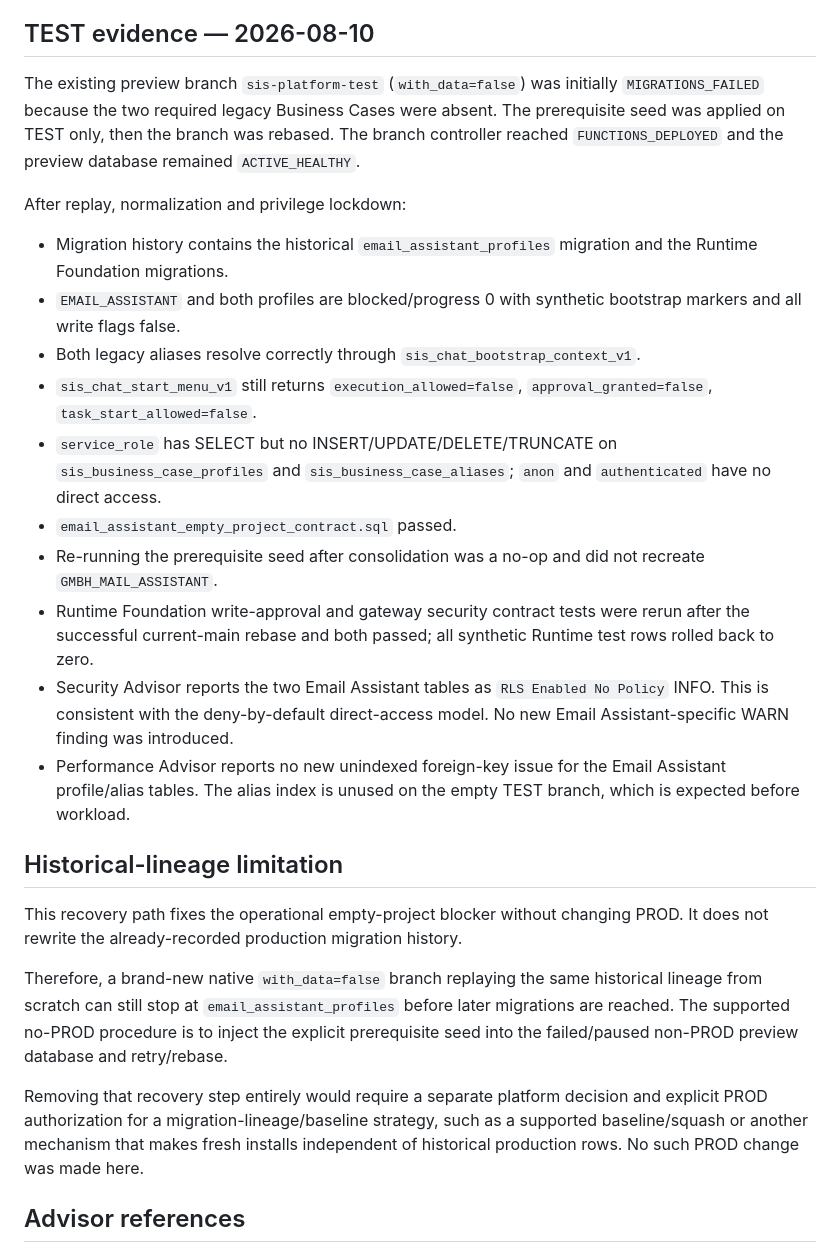
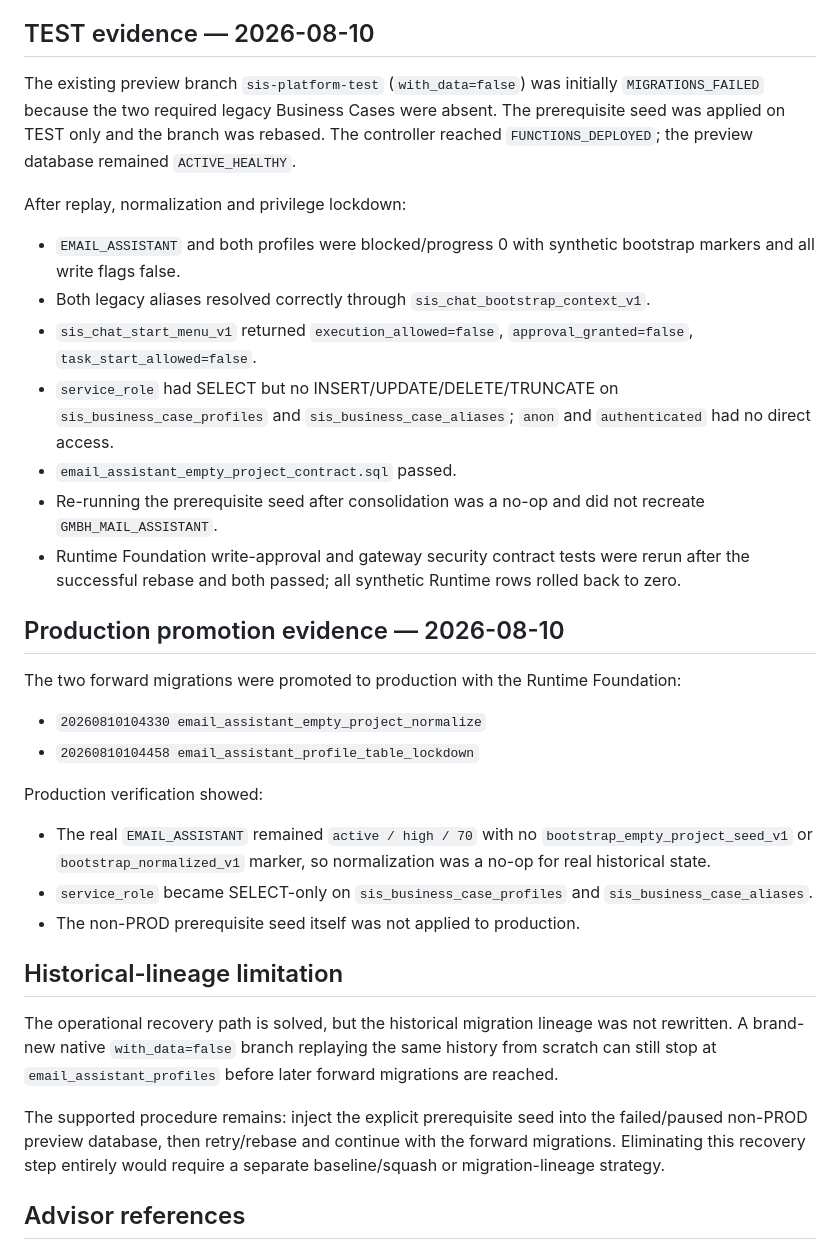
Before and after one commit to sisplatformautomation-commits/sis-platform, a Markdown page: docs/empty-project-bootstrap.md, the part around one of its changes. Drawn GitHub-style.

Commit message:
Document promoted empty-project recovery path

```diff
--- a/docs/empty-project-bootstrap.md
+++ b/docs/empty-project-bootstrap.md
@@ -45,28 +45,36 @@ For a marker-gated empty project, the resulting state is:
 
 ## TEST evidence — 2026-08-10
 
-The existing preview branch `sis-platform-test` (`with_data=false`) was initially `MIGRATIONS_FAILED` because the two required legacy Business Cases were absent. The prerequisite seed was applied on TEST only, then the branch was rebased. The branch controller reached `FUNCTIONS_DEPLOYED` and the preview database remained `ACTIVE_HEALTHY`.
+The existing preview branch `sis-platform-test` (`with_data=false`) was initially `MIGRATIONS_FAILED` because the two required legacy Business Cases were absent. The prerequisite seed was applied on TEST only and the branch was rebased. The controller reached `FUNCTIONS_DEPLOYED`; the preview database remained `ACTIVE_HEALTHY`.
 
 After replay, normalization and privilege lockdown:
 
-- Migration history contains the historical `email_assistant_profiles` migration and the Runtime Foundation migrations.
-- `EMAIL_ASSISTANT` and both profiles are blocked/progress 0 with synthetic bootstrap markers and all write flags false.
-- Both legacy aliases resolve correctly through `sis_chat_bootstrap_context_v1`.
-- `sis_chat_start_menu_v1` still returns `execution_allowed=false`, `approval_granted=false`, `task_start_allowed=false`.
-- `service_role` has SELECT but no INSERT/UPDATE/DELETE/TRUNCATE on `sis_business_case_profiles` and `sis_business_case_aliases`; `anon` and `authenticated` have no direct access.
+- `EMAIL_ASSISTANT` and both profiles were blocked/progress 0 with synthetic bootstrap markers and all write flags false.
+- Both legacy aliases resolved correctly through `sis_chat_bootstrap_context_v1`.
+- `sis_chat_start_menu_v1` returned `execution_allowed=false`, `approval_granted=false`, `task_start_allowed=false`.
+- `service_role` had SELECT but no INSERT/UPDATE/DELETE/TRUNCATE on `sis_business_case_profiles` and `sis_business_case_aliases`; `anon` and `authenticated` had no direct access.
 - `email_assistant_empty_project_contract.sql` passed.
 - Re-running the prerequisite seed after consolidation was a no-op and did not recreate `GMBH_MAIL_ASSISTANT`.
-- Runtime Foundation write-approval and gateway security contract tests were rerun after the successful current-main rebase and both passed; all synthetic Runtime test rows rolled back to zero.
-- Security Advisor reports the two Email Assistant tables as `RLS Enabled No Policy` INFO. This is consistent with the deny-by-default direct-access model. No new Email Assistant-specific WARN finding was introduced.
-- Performance Advisor reports no new unindexed foreign-key issue for the Email Assistant profile/alias tables. The alias index is unused on the empty TEST branch, which is expected before workload.
+- Runtime Foundation write-approval and gateway security contract tests were rerun after the successful rebase and both passed; all synthetic Runtime rows rolled back to zero.
+
+## Production promotion evidence — 2026-08-10
+
+The two forward migrations were promoted to production with the Runtime Foundation:
+
+- `20260810104330 email_assistant_empty_project_normalize`
+- `20260810104458 email_assistant_profile_table_lockdown`
+
+Production verification showed:
+
+- The real `EMAIL_ASSISTANT` remained `active / high / 70` with no `bootstrap_empty_project_seed_v1` or `bootstrap_normalized_v1` marker, so normalization was a no-op for real historical state.
+- `service_role` became SELECT-only on `sis_business_case_profiles` and `sis_business_case_aliases`.
+- The non-PROD prerequisite seed itself was not applied to production.
 
 ## Historical-lineage limitation
 
-This recovery path fixes the operational empty-project blocker without changing PROD. It does not rewrite the already-recorded production migration history.
+The operational recovery path is solved, but the historical migration lineage was not rewritten. A brand-new native `with_data=false` branch replaying the same history from scratch can still stop at `email_assistant_profiles` before later forward migrations are reached.
 
-Therefore, a brand-new native `with_data=false` branch replaying the same historical lineage from scratch can still stop at `email_assistant_profiles` before later migrations are reached. The supported no-PROD procedure is to inject the explicit prerequisite seed into the failed/paused non-PROD preview database and retry/rebase.
-
-Removing that recovery step entirely would require a separate platform decision and explicit PROD authorization for a migration-lineage/baseline strategy, such as a supported baseline/squash or another mechanism that makes fresh installs independent of historical production rows. No such PROD change was made here.
+The supported procedure remains: inject the explicit prerequisite seed into the failed/paused non-PROD preview database, then retry/rebase and continue with the forward migrations. Eliminating this recovery step entirely would require a separate baseline/squash or migration-lineage strategy.
 
 ## Advisor references
 
```
Also changed, not shown: other parts of docs/empty-project-bootstrap.md (+8 -8 lines).
